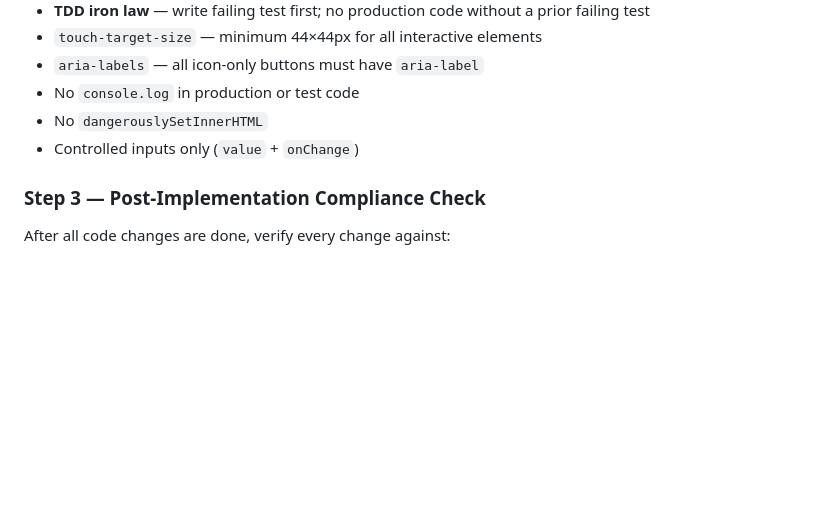
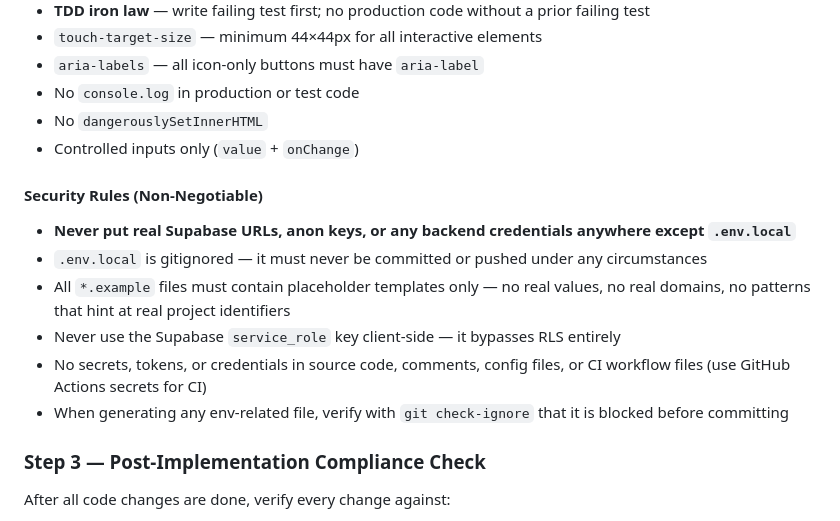
Before and after one commit to adrayandaleandrew/vistafi, a Markdown page: CLAUDE.md, the part around the change. GitHub-like rendering; blank space fills up the shorter version.

Commit message:
chore: add security rules to CLAUDE.md — no real keys/URLs outside .env.local

```diff
--- a/CLAUDE.md
+++ b/CLAUDE.md
@@ -48,6 +48,14 @@ Before planning and throughout code changes, consult:
 - No `console.log` in production or test code
 - No `dangerouslySetInnerHTML`
 - Controlled inputs only (`value` + `onChange`)
+
+#### Security Rules (Non-Negotiable)
+- **Never put real Supabase URLs, anon keys, or any backend credentials anywhere except `.env.local`**
+- `.env.local` is gitignored — it must never be committed or pushed under any circumstances
+- All `*.example` files must contain placeholder templates only — no real values, no real domains, no patterns that hint at real project identifiers
+- Never use the Supabase `service_role` key client-side — it bypasses RLS entirely
+- No secrets, tokens, or credentials in source code, comments, config files, or CI workflow files (use GitHub Actions secrets for CI)
+- When generating any env-related file, verify with `git check-ignore` that it is blocked before committing
 
 ### Step 3 — Post-Implementation Compliance Check
 After all code changes are done, verify every change against:
```
